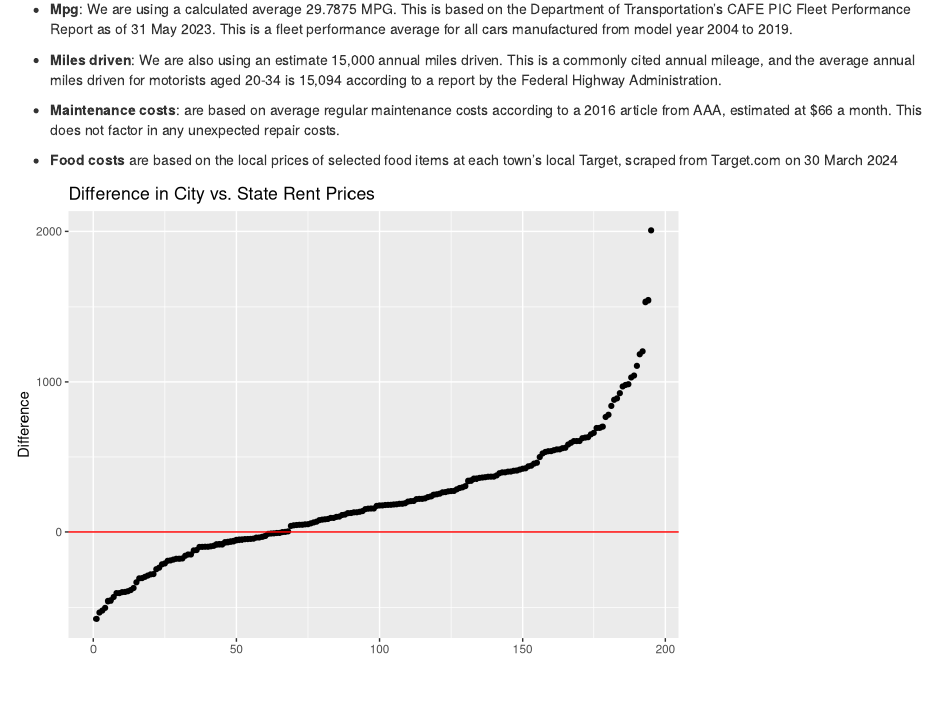
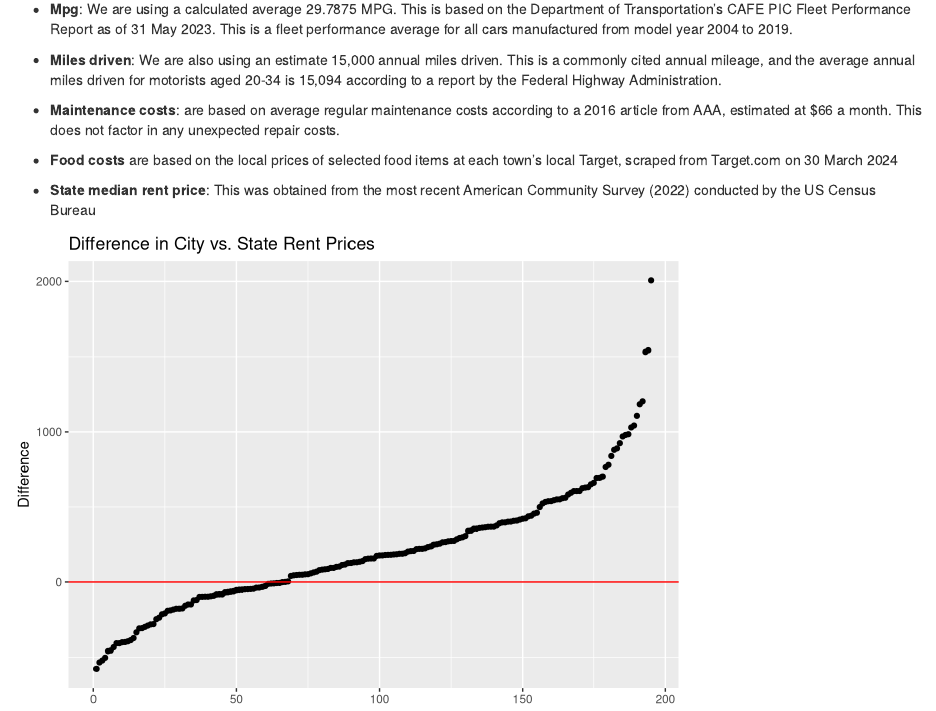
Before and after one commit to ArgentCode/DS401COLCalculator, an R Markdown document (moreAnalysis.Rmd): the page in a window 1100 px wide, from 360 px down. Rendered offline with R 4.5, knitr and Pandoc, with nearby package versions; drawn as R Markdown's standard HTML page in place of the format the file asks for.

Commit message:
Update moreAnalysis.Rmd

````diff
--- a/moreAnalysis.Rmd
+++ b/moreAnalysis.Rmd
@@ -28,6 +28,7 @@ This map shows the estimated monthly costs for each college town. These estimate
 
 - **Food costs** are based on the local prices of selected food items at each town's local Target, scraped from Target.com on 30 March 2024
 
+- **State median rent price**: This was obtained from the most recent American Community Survey (2022) conducted by the US Census Bureau
 
 ```{r include=FALSE}
 library(tidyverse)
````
